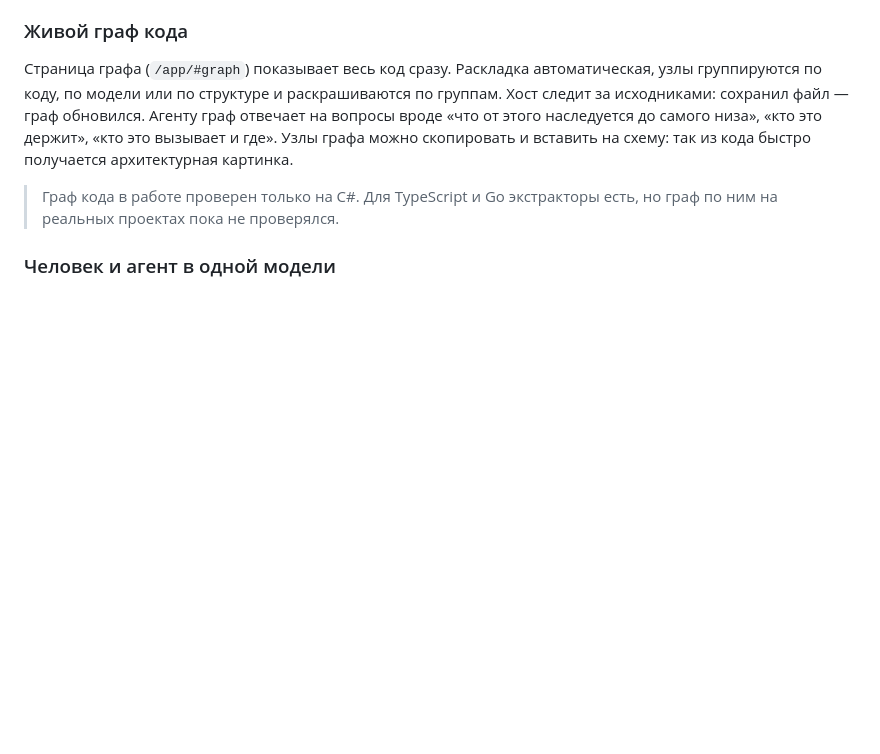
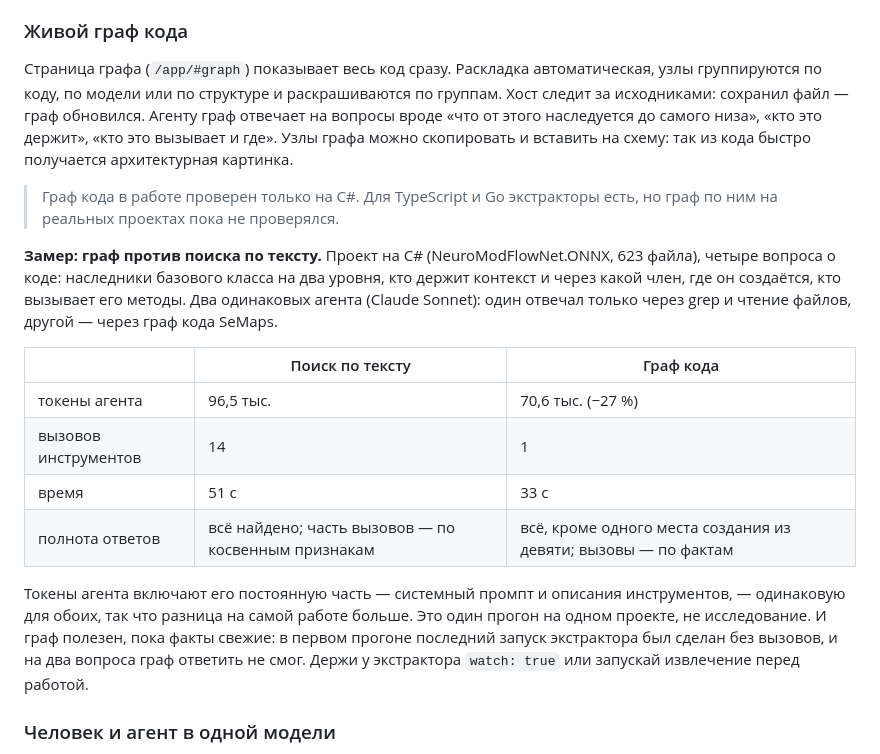
Before and after one commit to KOE73/SeMaps, a Markdown page: README.ru.md, the part around the change. GitHub-like rendering; blank space fills up the shorter version.

Commit message:
README and ADOPTING: a measurement of the code graph against text search
Co-Authored-By: Claude Opus 5.5 <noreply@anthropic.com>

```diff
--- a/README.ru.md
+++ b/README.ru.md
@@ -79,6 +79,24 @@ MCP-сервер, через который агент читает и прав
 
 > Граф кода в работе проверен только на C#. Для TypeScript и Go экстракторы есть, но граф по
 > ним на реальных проектах пока не проверялся.
+
+**Замер: граф против поиска по тексту.** Проект на C# (NeuroModFlowNet.ONNX, 623 файла), четыре
+вопроса о коде: наследники базового класса на два уровня, кто держит контекст и через какой член,
+где он создаётся, кто вызывает его методы. Два одинаковых агента (Claude Sonnet): один отвечал
+только через grep и чтение файлов, другой — через граф кода SeMaps.
+
+| | Поиск по тексту | Граф кода |
+|---|---|---|
+| токены агента | 96,5 тыс. | 70,6 тыс. (−27 %) |
+| вызовов инструментов | 14 | 1 |
+| время | 51 с | 33 с |
+| полнота ответов | всё найдено; часть вызовов — по косвенным признакам | всё, кроме одного места создания из девяти; вызовы — по фактам |
+
+Токены агента включают его постоянную часть — системный промпт и описания инструментов, —
+одинаковую для обоих, так что разница на самой работе больше. Это один прогон на одном проекте,
+не исследование. И граф полезен, пока факты свежие: в первом прогоне последний запуск экстрактора
+был сделан без вызовов, и на два вопроса граф ответить не смог. Держи у экстрактора `watch: true`
+или запускай извлечение перед работой.
 
 ### Человек и агент в одной модели
 
```
Also changed, not shown: README.md (+19 -0 lines), docs/ADOPTING.md (+5 -1 lines).
